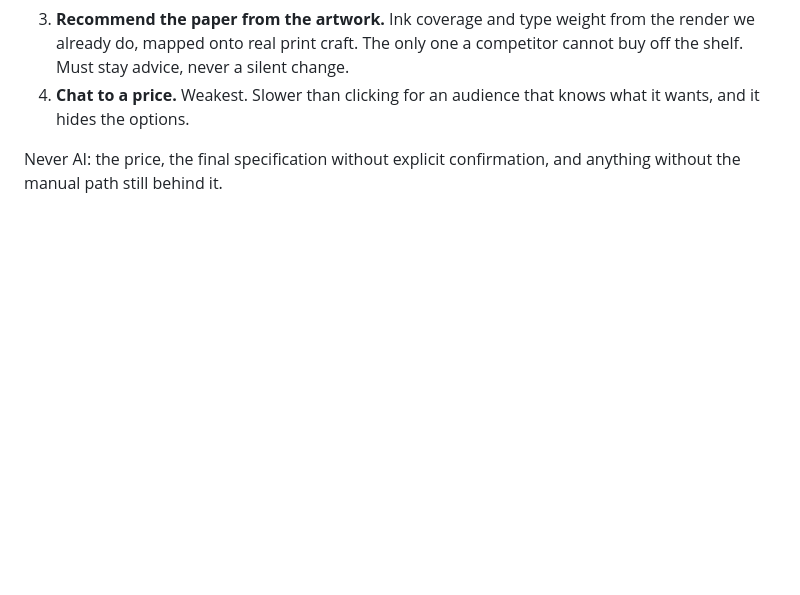
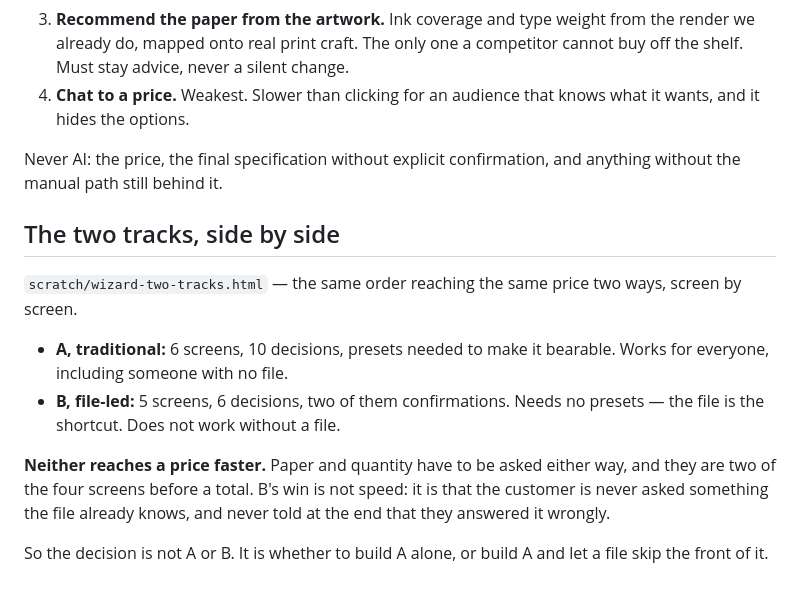
Before and after one commit to nicholasdlgreen/invitations-site, a Markdown page: docs/WIZARD-BRIEF.md, the part around the change. Drawn GitHub-style; blank space fills up the shorter version.

Commit message:
Put the two tracks side by side
The same order, the same price, both ways, screen by screen.

Counting them changed what I thought the argument was. B is shorter — 5 screens
and 6 decisions against 6 and 10 — but it does not reach a price any faster,
because paper and quantity have to be asked either way and they are two of the
four screens before a total. B's win is that nobody is asked what the file
already knows, and nobody gets to the last screen to be told their artwork is
the wrong shape.

And B cannot stand alone: someone still deciding, or pricing a job, or
comparing us to printed.com, has nothing to upload. So the decision is not A or
B. It is whether to build A alone, or build A and let a file skip the front.

Co-Authored-By: Claude Opus 5 <noreply@anthropic.com>

```diff
--- a/docs/WIZARD-BRIEF.md
+++ b/docs/WIZARD-BRIEF.md
@@ -83,3 +83,21 @@ Ranked:
 
 Never AI: the price, the final specification without explicit confirmation, and
 anything without the manual path still behind it.
+
+## The two tracks, side by side
+
+`scratch/wizard-two-tracks.html` — the same order reaching the same price two
+ways, screen by screen.
+
+- **A, traditional:** 6 screens, 10 decisions, presets needed to make it
+  bearable. Works for everyone, including someone with no file.
+- **B, file-led:** 5 screens, 6 decisions, two of them confirmations. Needs no
+  presets — the file is the shortcut. Does not work without a file.
+
+**Neither reaches a price faster.** Paper and quantity have to be asked either
+way, and they are two of the four screens before a total. B's win is not speed:
+it is that the customer is never asked something the file already knows, and
+never told at the end that they answered it wrongly.
+
+So the decision is not A or B. It is whether to build A alone, or build A and
+let a file skip the front of it.
```
